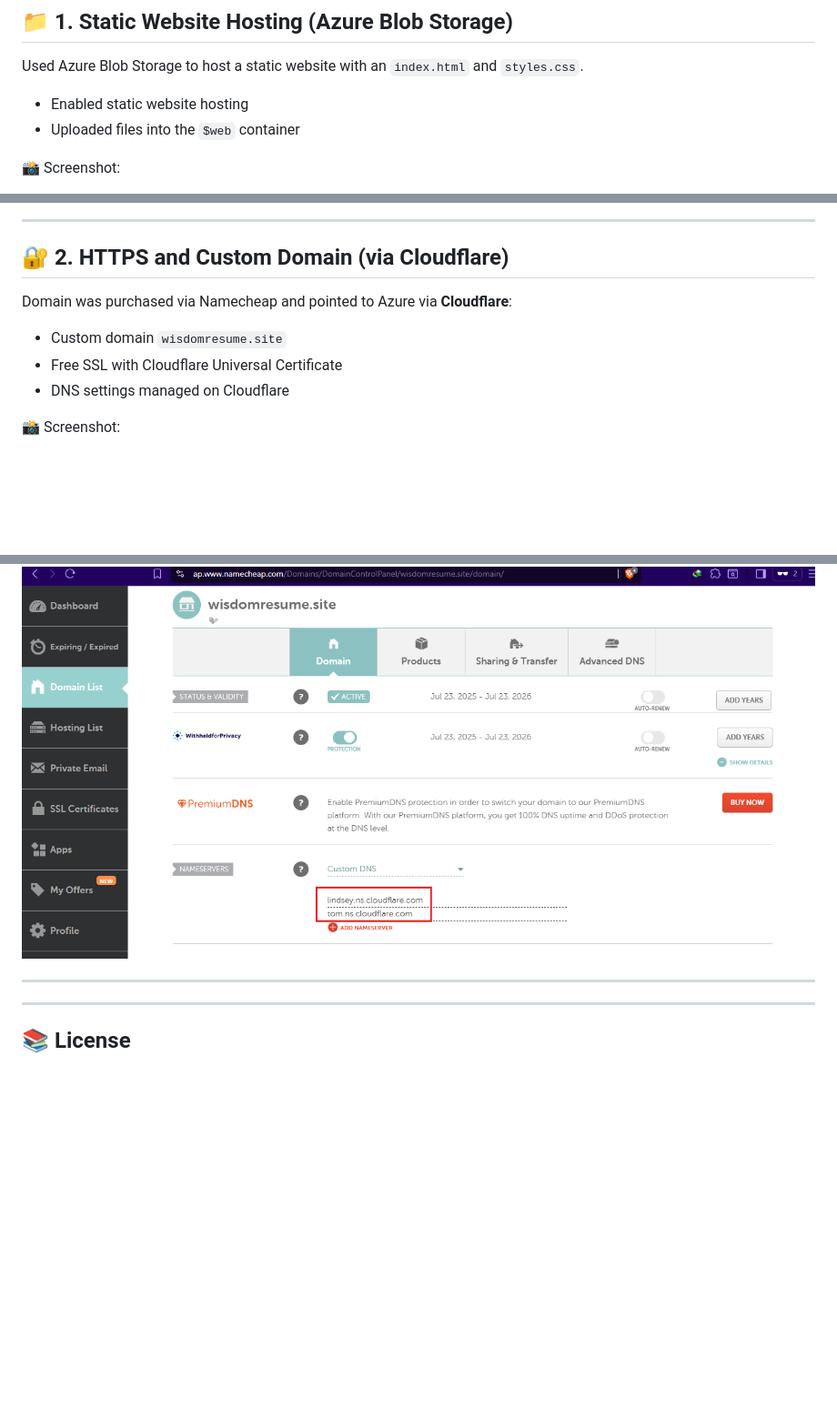
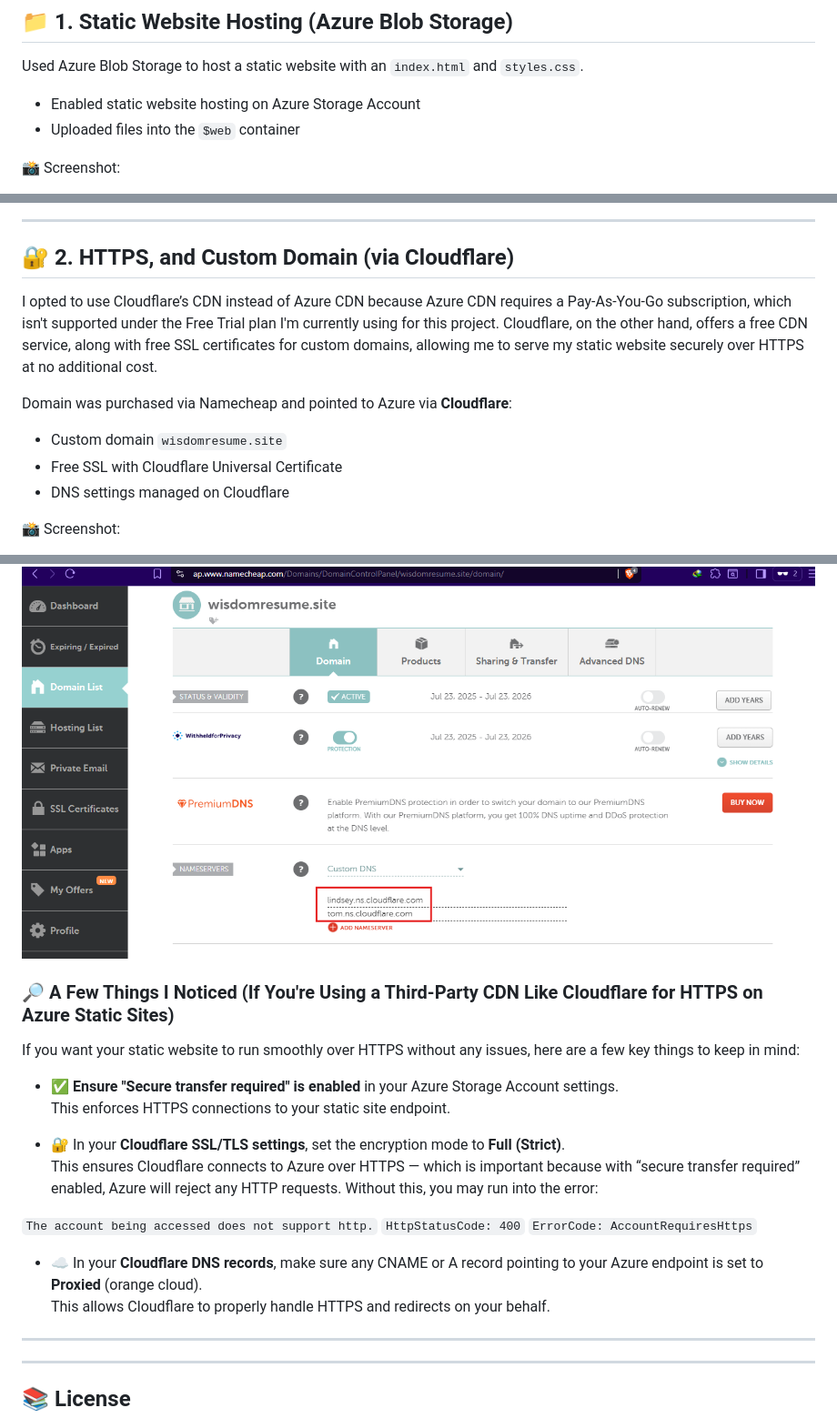
Before and after one commit to em-wiz/cloud-resume-challenge, a Markdown page: README.md, 3 parts joined by grey strips. Shown at 91% size. Rendered like a GitHub page; blank space fills up the shorter version.

```diff
--- a/README.md
+++ b/README.md
@@ -54,7 +54,7 @@ As I take on the Cloud Resume Challenge, I’ve been able to earn the Microsoft
 
 Used Azure Blob Storage to host a static website with an `index.html` and `styles.css`.
 
-- Enabled static website hosting
+- Enabled static website hosting on Azure Storage Account
 - Uploaded files into the `$web` container
 
 📸 Screenshot:
@@ -64,13 +64,16 @@ Azure static website hosting:
 
 ---
 
-## 🔐 2. HTTPS and Custom Domain (via Cloudflare)
+## 🔐 2. HTTPS, and Custom Domain (via Cloudflare)
+
+I opted to use Cloudflare’s CDN instead of Azure CDN because Azure CDN requires a Pay-As-You-Go subscription, which isn't supported under the Free Trial plan I'm currently using for this project. Cloudflare, on the other hand, offers a free CDN service, along with free SSL certificates for custom domains, allowing me to serve my static website securely over HTTPS at no additional cost.
 
 Domain was purchased via Namecheap and pointed to Azure via **Cloudflare**:
 
 - Custom domain `wisdomresume.site`
 - Free SSL with Cloudflare Universal Certificate
 - DNS settings managed on Cloudflare
+
 
 📸 Screenshot:
 
@@ -79,6 +82,26 @@ Cloudflare DNS Settings:
 
 Namecheap Custom Nameservers:
 ![Namecheap Custom Nameservers](screenshots/namecheap-nameservers.png)
+
+
+### 🔎 A Few Things I Noticed (If You're Using a Third-Party CDN Like Cloudflare for HTTPS on Azure Static Sites)
+
+If you want your static website to run smoothly over HTTPS without any issues, here are a few key things to keep in mind:
+
+- ✅ **Ensure "Secure transfer required" is enabled** in your Azure Storage Account settings.
+  This enforces HTTPS connections to your static site endpoint.
+
+- 🔐 In your **Cloudflare SSL/TLS settings**, set the encryption mode to **Full (Strict)**.
+  This ensures Cloudflare connects to Azure over HTTPS — which is important because with “secure transfer required” enabled, Azure will reject any HTTP requests. Without this, you may run into the error:
+
+`The account being accessed does not support http.`
+`HttpStatusCode: 400`
+`ErrorCode: AccountRequiresHttps`
+
+
+- ☁️ In your **Cloudflare DNS records**, make sure any CNAME or A record pointing to your Azure endpoint is set to **Proxied** (orange cloud).
+This allows Cloudflare to properly handle HTTPS and redirects on your behalf.
+
 
 ---
 
```
